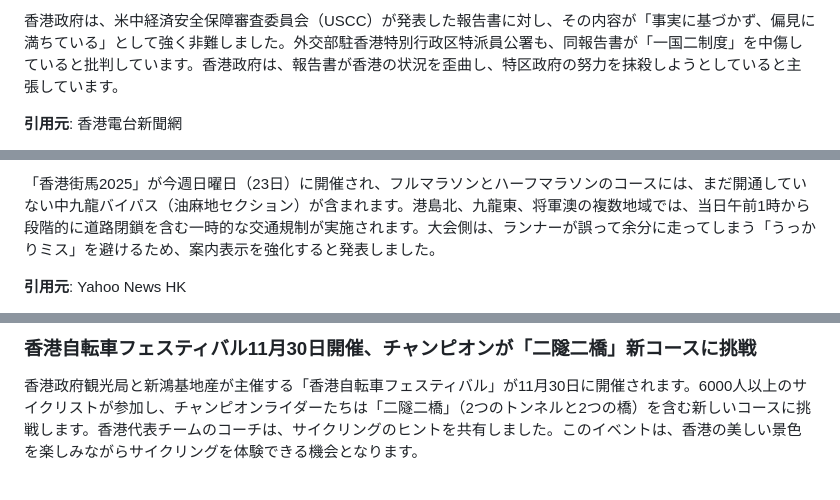
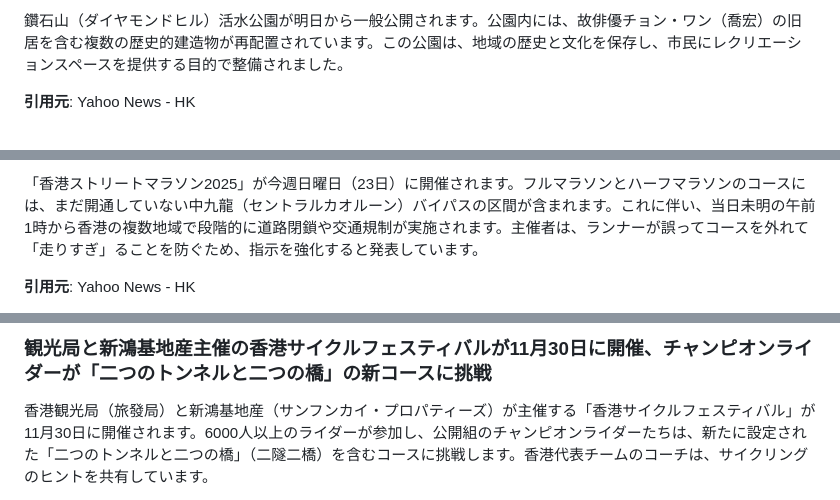
Before and after one commit to cantoneseslang/hongkong-daily-news-note, a Markdown page: daily-articles/hongkong-news_2025-11-20.md, 3 parts joined by grey strips. GitHub-like rendering.

```diff
--- a/daily-articles/hongkong-news_2025-11-20.md
+++ b/daily-articles/hongkong-news_2025-11-20.md
@@ -42,5 +34,5 @@ https://news.google.com/rss/articles/CBMiiwFBVV95cUxNckxCem5oQ0pJdlBfZWFDMlZaaml
 
-香港政府は、米中経済安全保障審査委員会（USCC）が発表した報告書に対し、その内容が「事実に基づかず、偏見に満ちている」として強く非難しました。外交部駐香港特別行政区特派員公署も、同報告書が「一国二制度」を中傷していると批判しています。香港政府は、報告書が香港の状況を歪曲し、特区政府の努力を抹殺しようとしていると主張しています。
+鑽石山（ダイヤモンドヒル）活水公園が明日から一般公開されます。公園内には、故俳優チョン・ワン（喬宏）の旧居を含む複数の歴史的建造物が再配置されています。この公園は、地域の歴史と文化を保存し、市民にレクリエーションスペースを提供する目的で整備されました。
 
-**引用元**: 香港電台新聞網
+**引用元**: Yahoo News - HK
 
@@ -130,5 +114,5 @@ https://news.google.com/rss/articles/CBMilwNBVV95cUxPdjd2R3dPRU1ad2hyYl91SG9pLUR
 
-「香港街馬2025」が今週日曜日（23日）に開催され、フルマラソンとハーフマラソンのコースには、まだ開通していない中九龍バイパス（油麻地セクション）が含まれます。港島北、九龍東、将軍澳の複数地域では、当日午前1時から段階的に道路閉鎖を含む一時的な交通規制が実施されます。大会側は、ランナーが誤って余分に走ってしまう「うっかりミス」を避けるため、案内表示を強化すると発表しました。
+「香港ストリートマラソン2025」が今週日曜日（23日）に開催されます。フルマラソンとハーフマラソンのコースには、まだ開通していない中九龍（セントラルカオルーン）バイパスの区間が含まれます。これに伴い、当日未明の午前1時から香港の複数地域で段階的に道路閉鎖や交通規制が実施されます。主催者は、ランナーが誤ってコースを外れて「走りすぎ」ることを防ぐため、指示を強化すると発表しています。
 
-**引用元**: Yahoo News HK
+**引用元**: Yahoo News - HK
 
@@ -136,5 +120,5 @@ https://news.google.com/rss/articles/CBMizgRBVV95cUxPcmRuNldRdG9jV2lSTDhVWWEybUl
 
-### 香港自転車フェスティバル11月30日開催、チャンピオンが「二隧二橋」新コースに挑戦
+### 観光局と新鴻基地産主催の香港サイクルフェスティバルが11月30日に開催、チャンピオンライダーが「二つのトンネルと二つの橋」の新コースに挑戦
 
-香港政府観光局と新鴻基地産が主催する「香港自転車フェスティバル」が11月30日に開催されます。6000人以上のサイクリストが参加し、チャンピオンライダーたちは「二隧二橋」（2つのトンネルと2つの橋）を含む新しいコースに挑戦します。香港代表チームのコーチは、サイクリングのヒントを共有しました。このイベントは、香港の美しい景色を楽しみながらサイクリングを体験できる機会となります。
+香港観光局（旅發局）と新鴻基地産（サンフンカイ・プロパティーズ）が主催する「香港サイクルフェスティバル」が11月30日に開催されます。6000人以上のライダーが参加し、公開組のチャンピオンライダーたちは、新たに設定された「二つのトンネルと二つの橋」（二隧二橋）を含むコースに挑戦します。香港代表チームのコーチは、サイクリングのヒントを共有しています。
 
```
Also changed, not shown: other parts of daily-articles/hongkong-news_2025-11-20.md (+110 -118 lines).
